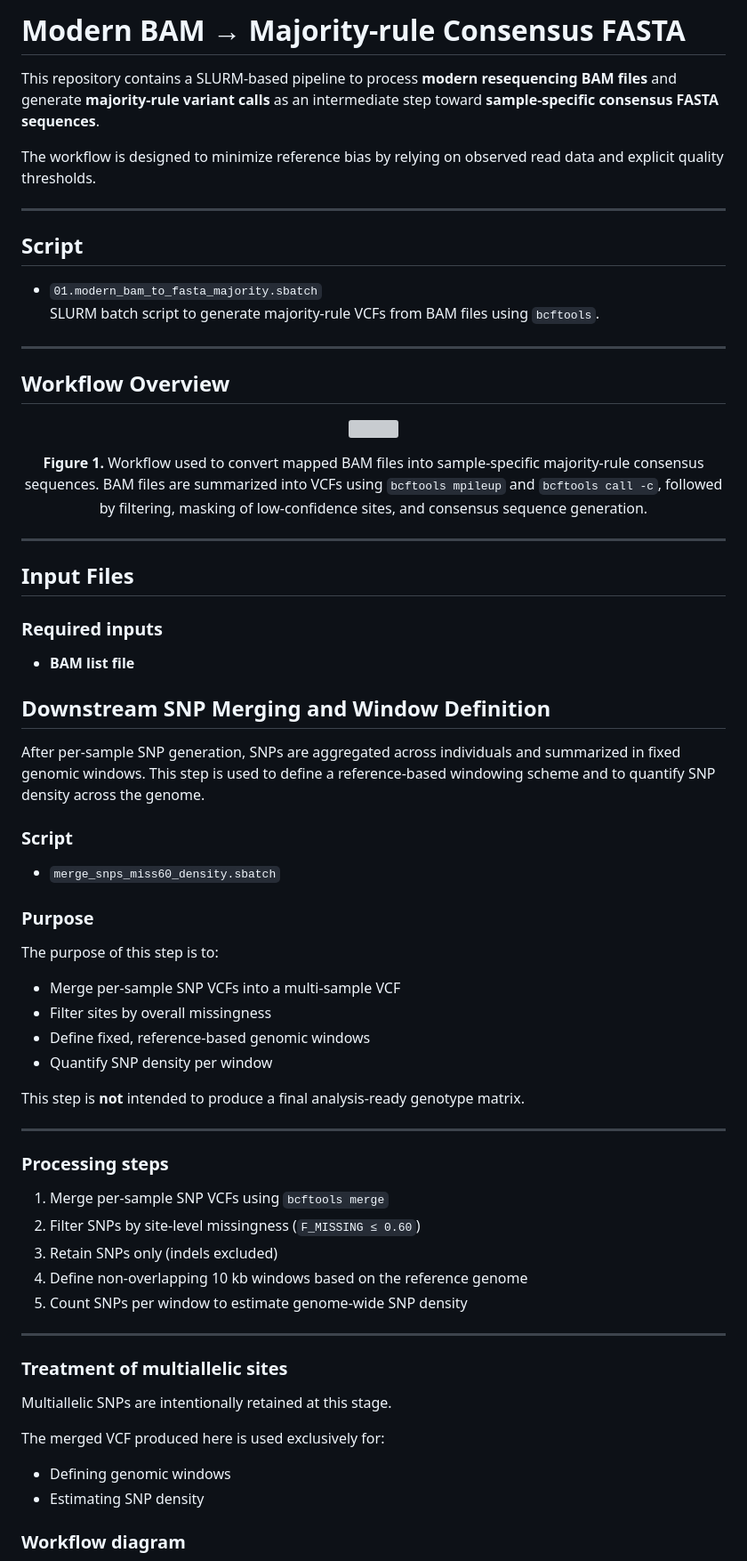
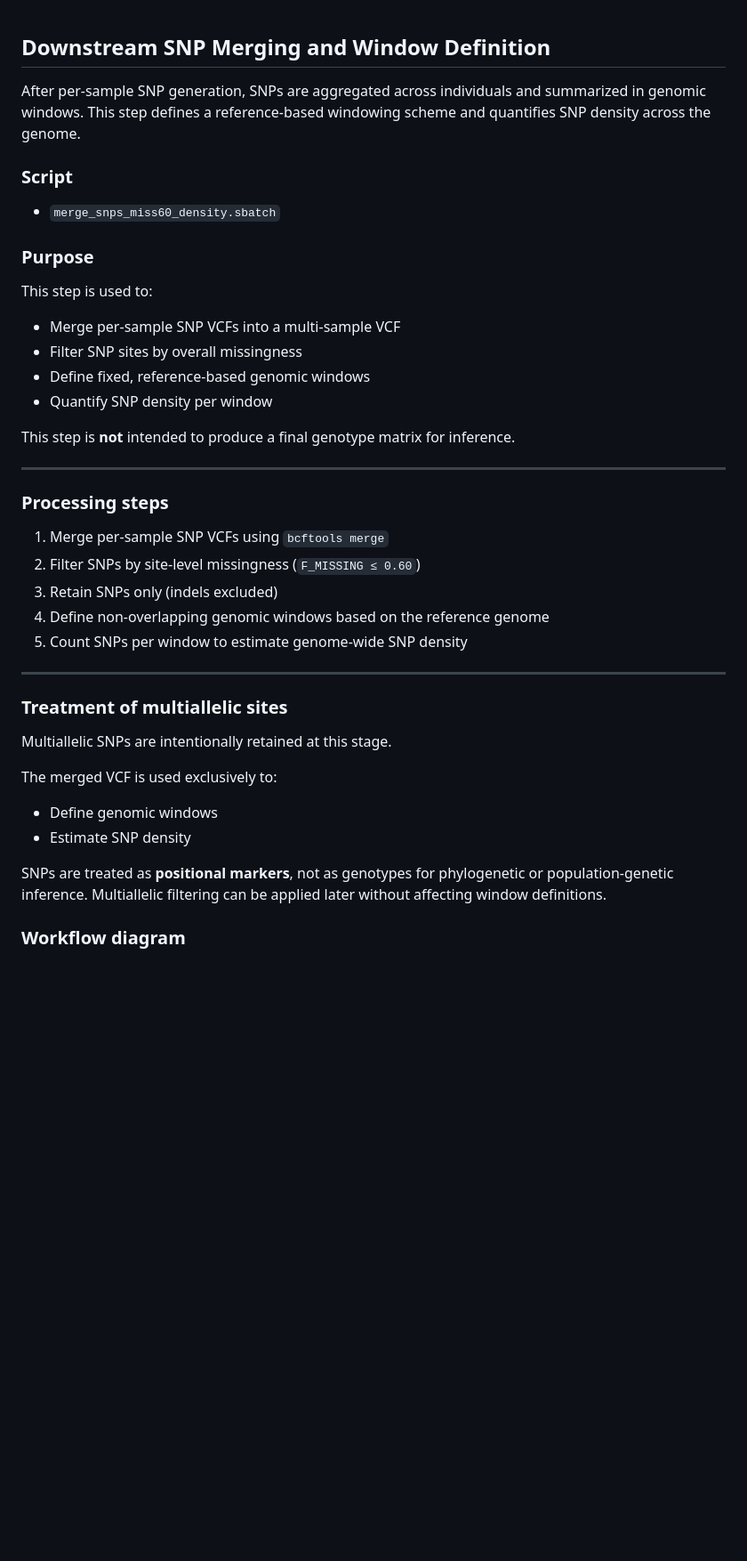
Before and after one commit to Agustol/RainbowLorikeet, a Markdown page: README.md, the part around one of its changes. Shown at 89% size. Rendered like a GitHub page; blank space fills up the shorter version; grey boxes are pictures that could not be loaded.

```diff
--- a/README.md
+++ b/README.md
@@ -1,48 +1,8 @@
-# Modern BAM → Majority-rule Consensus FASTA
-
-This repository contains a SLURM-based pipeline to process **modern resequencing BAM files**
-and generate **majority-rule variant calls** as an intermediate step toward
-**sample-specific consensus FASTA sequences**.
-
-The workflow is designed to minimize reference bias by relying on observed
-read data and explicit quality thresholds.
-
----
-
-## Script
-
-- `01.modern_bam_to_fasta_majority.sbatch`
-  SLURM batch script to generate majority-rule VCFs from BAM files using `bcftools`.
-
----
-
-## Workflow Overview
-
-<p align="center">
-  <img src="bam_to_consensus_workflow.png" width="850">
-</p>
-
-<p align="center">
-  <strong>Figure 1.</strong> Workflow used to convert mapped BAM files into
-  sample-specific majority-rule consensus sequences.
-  BAM files are summarized into VCFs using <code>bcftools mpileup</code> and
-  <code>bcftools call -c</code>, followed by filtering, masking of low-confidence
-  sites, and consensus sequence generation.
-</p>
-
----
-
-## Input Files
-
-### Required inputs
-
-- **BAM list file**
-
 ## Downstream SNP Merging and Window Definition
 
 After per-sample SNP generation, SNPs are aggregated across individuals and
-summarized in fixed genomic windows. This step is used to define a
-reference-based windowing scheme and to quantify SNP density across the genome.
+summarized in genomic windows. This step defines a reference-based windowing
+scheme and quantifies SNP density across the genome.
 
 ### Script
 
@@ -50,13 +10,14 @@ reference-based windowing scheme and to quantify SNP density across the genome.
 
 ### Purpose
 
-The purpose of this step is to:
+This step is used to:
+
 - Merge per-sample SNP VCFs into a multi-sample VCF
-- Filter sites by overall missingness
+- Filter SNP sites by overall missingness
 - Define fixed, reference-based genomic windows
 - Quantify SNP density per window
 
-This step is **not** intended to produce a final analysis-ready genotype matrix.
+This step is **not** intended to produce a final genotype matrix for inference.
 
 ---
 
@@ -65,7 +26,7 @@ This step is **not** intended to produce a final analysis-ready genotype matrix.
 1. Merge per-sample SNP VCFs using `bcftools merge`
 2. Filter SNPs by site-level missingness (`F_MISSING ≤ 0.60`)
 3. Retain SNPs only (indels excluded)
-4. Define non-overlapping 10 kb windows based on the reference genome
+4. Define non-overlapping genomic windows based on the reference genome
 5. Count SNPs per window to estimate genome-wide SNP density
 
 ---
@@ -74,9 +35,14 @@ This step is **not** intended to produce a final analysis-ready genotype matrix.
 
 Multiallelic SNPs are intentionally retained at this stage.
 
-The merged VCF produced here is used exclusively for:
-- Defining genomic windows
-- Estimating SNP density
+The merged VCF is used exclusively to:
+- Define genomic windows
+- Estimate SNP density
+
+SNPs are treated as **positional markers**, not as genotypes for phylogenetic or
+population-genetic inference. Multiallelic filtering can be applied later
+without affecting window definitions.
+
 ### Workflow diagram
 
 ![SNP merging and window-based density workflow](merge_snps_missingness_density_workflow.png)
```
Also changed, not shown: other parts of README.md (+47 -113 lines).
